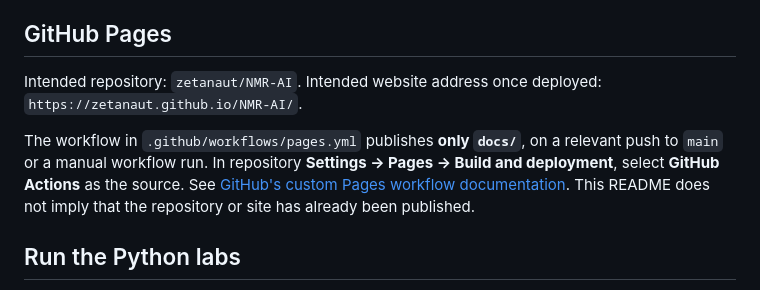
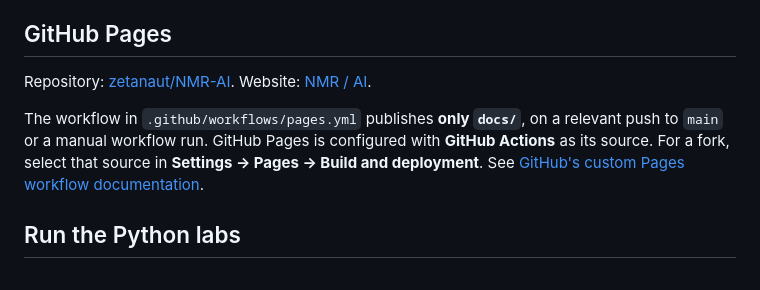
Before and after one commit to zetanaut/NMR-AI, a Markdown page: README.md, the part around one of its changes. GitHub-like rendering.

Commit message:
Link the published tutorial from the repository README

```diff
--- a/README.md
+++ b/README.md
@@ -22,9 +24,9 @@ Open [the local tutorial](http://127.0.0.1:8000). No build, JavaScript package m
 
 ## GitHub Pages
 
-Intended repository: `zetanaut/NMR-AI`. Intended website address once deployed: `https://zetanaut.github.io/NMR-AI/`.
+Repository: [zetanaut/NMR-AI](https://github.com/zetanaut/NMR-AI). Website: [NMR / AI](https://zetanaut.github.io/NMR-AI/).
 
-The workflow in `.github/workflows/pages.yml` publishes **only `docs/`**, on a relevant push to `main` or a manual workflow run. In repository **Settings → Pages → Build and deployment**, select **GitHub Actions** as the source. See [GitHub's custom Pages workflow documentation](https://docs.github.com/en/pages/getting-started-with-github-pages/using-custom-workflows-with-github-pages). This README does not imply that the repository or site has already been published.
+The workflow in `.github/workflows/pages.yml` publishes **only `docs/`**, on a relevant push to `main` or a manual workflow run. GitHub Pages is configured with **GitHub Actions** as its source. For a fork, select that source in **Settings → Pages → Build and deployment**. See [GitHub's custom Pages workflow documentation](https://docs.github.com/en/pages/getting-started-with-github-pages/using-custom-workflows-with-github-pages).
 
 ## Run the Python labs
 
```
Also changed, not shown: other parts of README.md (+2 -0 lines).
